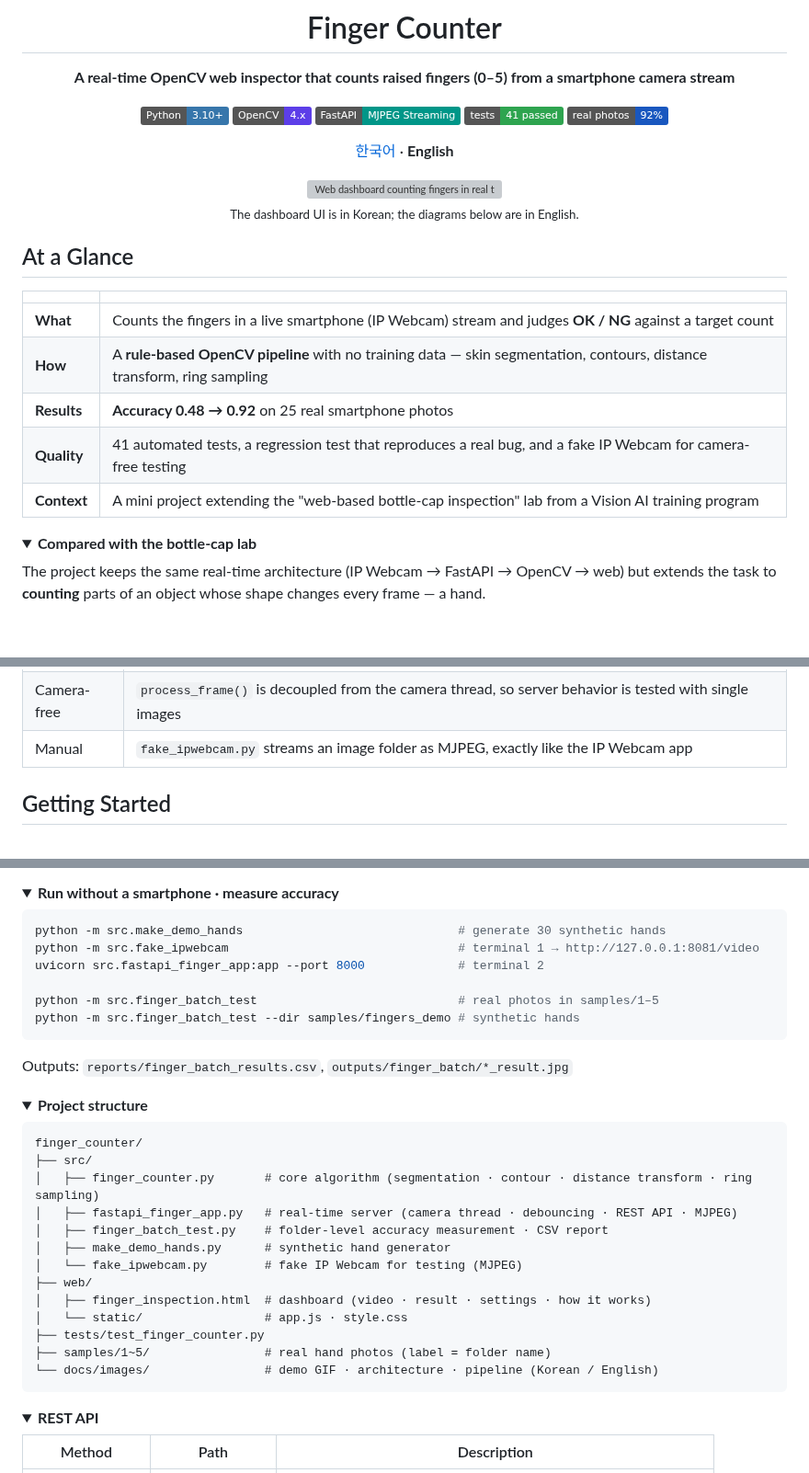
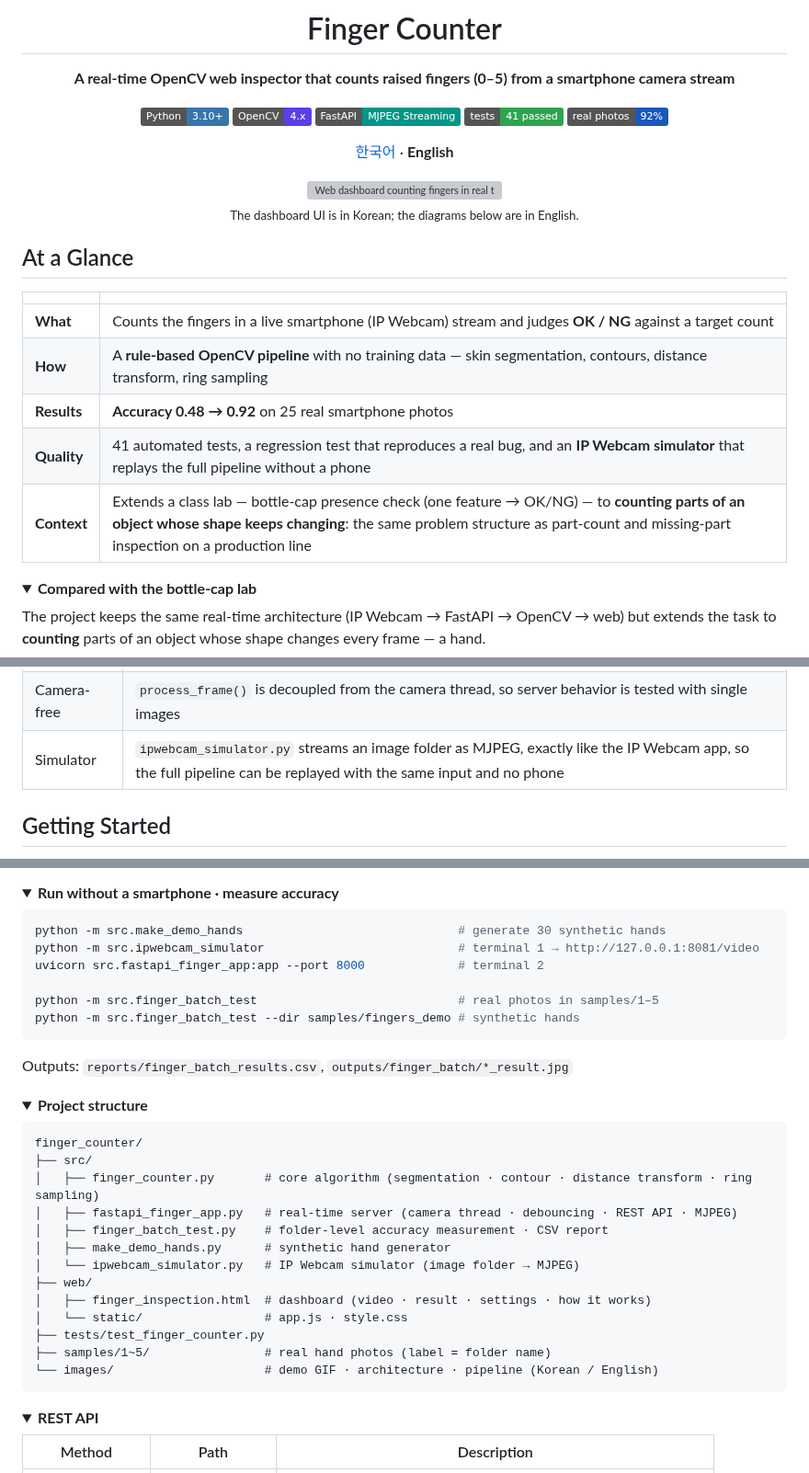
Before and after one commit to yonghoonchoi88/finger_counter, a Markdown page: README.en.md, 3 parts joined by grey strips. Shown at 92% size. GitHub-like rendering; folded sections open; badges without logos; blank space fills up the shorter version; grey boxes are pictures that could not be loaded.

Commit message:
Rename simulator, move images, refine README

````diff
--- a/README.en.md
+++ b/README.en.md
@@ -25,8 +25,8 @@
 | **What** | Counts the fingers in a live smartphone (IP Webcam) stream and judges **OK / NG** against a target count |
 | **How** | A **rule-based OpenCV pipeline** with no training data — skin segmentation, contours, distance transform, ring sampling |
 | **Results** | **Accuracy 0.48 → 0.92** on 25 real smartphone photos |
-| **Quality** | 41 automated tests, a regression test that reproduces a real bug, and a fake IP Webcam for camera-free testing |
-| **Context** | A mini project extending the "web-based bottle-cap inspection" lab from a Vision AI training program |
+| **Quality** | 41 automated tests, a regression test that reproduces a real bug, and an **IP Webcam simulator** that replays the full pipeline without a phone |
+| **Context** | Extends a class lab — bottle-cap presence check (one feature → OK/NG) — to **counting parts of an object whose shape keeps changing**: the same problem structure as part-count and missing-part inspection on a production line |
 
 <details>
 <summary><b>Compared with the bottle-cap lab</b></summary>
@@ -115,7 +115,7 @@ python -m src.finger_batch_test   # accuracy with folder names (1–5) as labels
 | Regression | A sleeve-cut wrist strip is not counted as a finger (reproduces a real bug) |
 | Server API | Page and static files, target OK/NG flow, 3-of-5 debouncing, input validation (ROI size, target range, private IPs only), result reset on setting change |
 | Camera-free | `process_frame()` is decoupled from the camera thread, so server behavior is tested with single images |
-| Manual | `fake_ipwebcam.py` streams an image folder as MJPEG, exactly like the IP Webcam app |
+| Simulator | `ipwebcam_simulator.py` streams an image folder as MJPEG, exactly like the IP Webcam app, so the full pipeline can be replayed with the same input and no phone |
 
 </details>
 
@@ -142,7 +142,7 @@ uvicorn src.fastapi_finger_app:app --host 0.0.0.0 --port 8000 --timeout-graceful
 
 ```bash
 python -m src.make_demo_hands                              # generate 30 synthetic hands
-python -m src.fake_ipwebcam                                # terminal 1 → http://127.0.0.1:8081/video
+python -m src.ipwebcam_simulator                           # terminal 1 → http://127.0.0.1:8081/video
 uvicorn src.fastapi_finger_app:app --port 8000             # terminal 2
 
 python -m src.finger_batch_test                            # real photos in samples/1–5
@@ -164,13 +164,13 @@ finger_counter/
 │   ├── fastapi_finger_app.py   # real-time server (camera thread · debouncing · REST API · MJPEG)
 │   ├── finger_batch_test.py    # folder-level accuracy measurement · CSV report
 │   ├── make_demo_hands.py      # synthetic hand generator
-│   └── fake_ipwebcam.py        # fake IP Webcam for testing (MJPEG)
+│   └── ipwebcam_simulator.py   # IP Webcam simulator (image folder → MJPEG)
 ├── web/
 │   ├── finger_inspection.html  # dashboard (video · result · settings · how it works)
 │   └── static/                 # app.js · style.css
 ├── tests/test_finger_counter.py
 ├── samples/1~5/                # real hand photos (label = folder name)
-└── docs/images/                # demo GIF · architecture · pipeline (Korean / English)
+└── images/                     # demo GIF · architecture · pipeline (Korean / English)
 ```
 
 </details>
````
Also changed, not shown: other parts of README.en.md (+3 -3 lines), README.md (+9 -9 lines), images/architecture_en.png (renamed from docs/images/architecture_en.png), images/architecture_ko.png (renamed from docs/images/architecture_ko.png), images/pipeline_en.jpg (renamed from docs/images/pipeline_en.jpg), images/pipeline_ko.jpg (renamed from docs/images/pipeline_ko.jpg), 5 other files.
